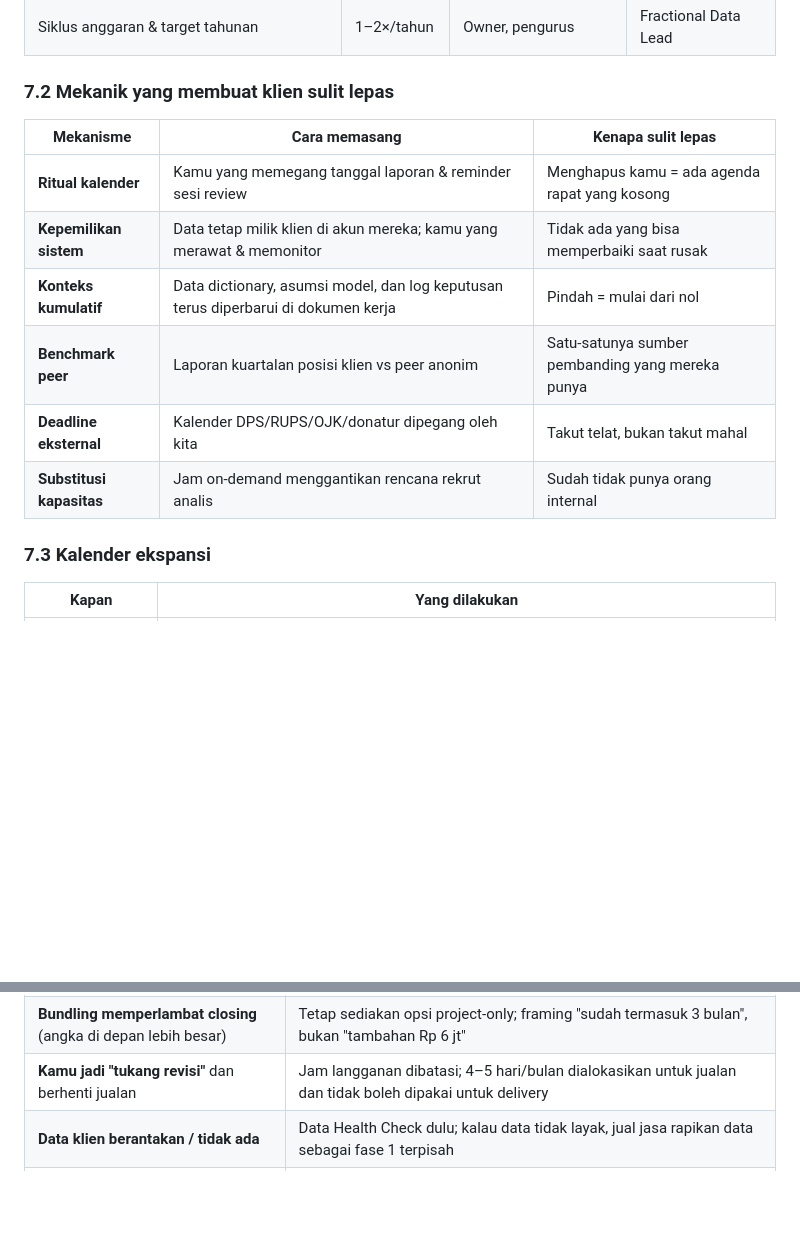
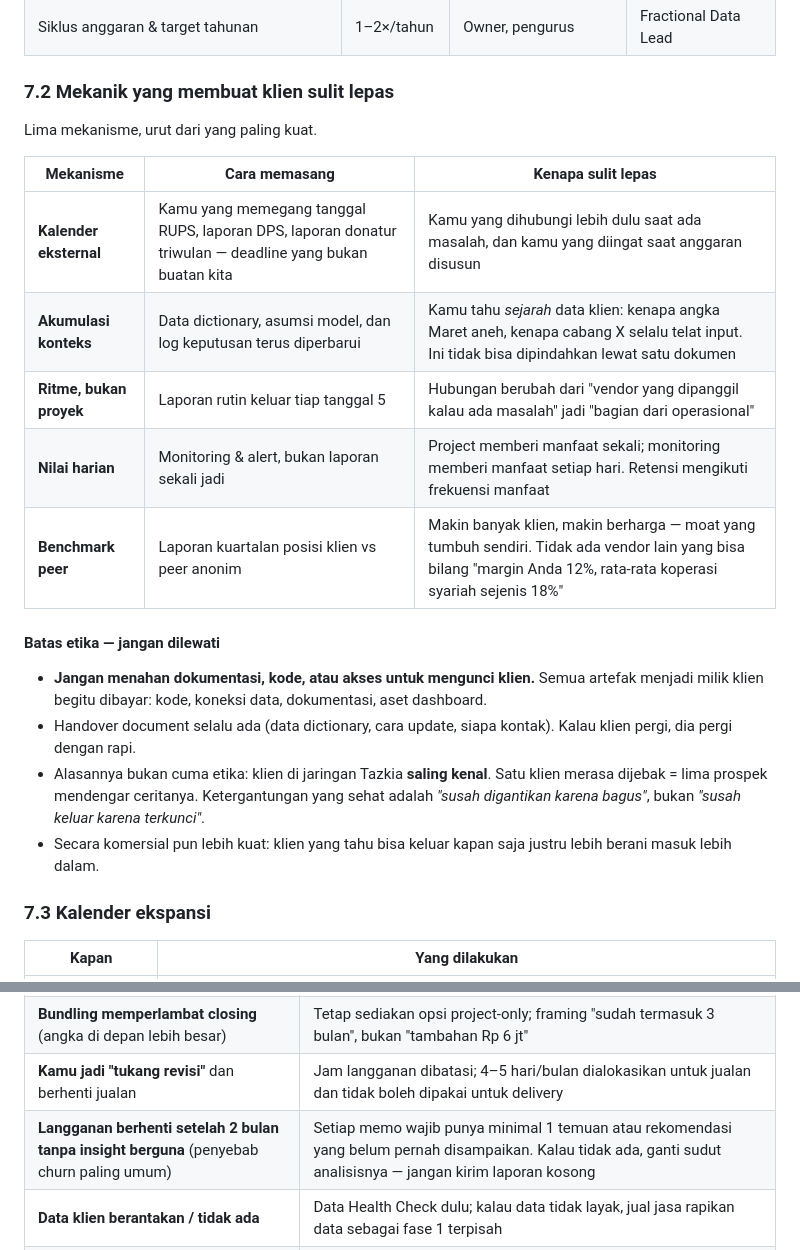
Before and after one commit to auldatastudio/auldatastudio.github.io, a Markdown page: docs/PLAN.md, 2 parts joined by grey strips. Drawn GitHub-style; blank space fills up the shorter version.

```diff
--- a/docs/PLAN.md
+++ b/docs/PLAN.md
@@ -246,14 +248,22 @@ Kesimpulan: bundling menambah ±Rp 39 jt revenue dengan **nol prospek tambahan**
 
 ### 7.2 Mekanik yang membuat klien sulit lepas
 
+Lima mekanisme, urut dari yang paling kuat.
+
 | Mekanisme | Cara memasang | Kenapa sulit lepas |
 |---|---|---|
-| **Ritual kalender** | Kamu yang memegang tanggal laporan & reminder sesi review | Menghapus kamu = ada agenda rapat yang kosong |
-| **Kepemilikan sistem** | Data tetap milik klien di akun mereka; kamu yang merawat & memonitor | Tidak ada yang bisa memperbaiki saat rusak |
-| **Konteks kumulatif** | Data dictionary, asumsi model, dan log keputusan terus diperbarui di dokumen kerja | Pindah = mulai dari nol |
-| **Benchmark peer** | Laporan kuartalan posisi klien vs peer anonim | Satu-satunya sumber pembanding yang mereka punya |
-| **Deadline eksternal** | Kalender DPS/RUPS/OJK/donatur dipegang oleh kita | Takut telat, bukan takut mahal |
-| **Substitusi kapasitas** | Jam on-demand menggantikan rencana rekrut analis | Sudah tidak punya orang internal |
+| **Kalender eksternal** | Kamu yang memegang tanggal RUPS, laporan DPS, laporan donatur triwulan — deadline yang bukan buatan kita | Kamu yang dihubungi lebih dulu saat ada masalah, dan kamu yang diingat saat anggaran disusun |
+| **Akumulasi konteks** | Data dictionary, asumsi model, dan log keputusan terus diperbarui | Kamu tahu *sejarah* data klien: kenapa angka Maret aneh, kenapa cabang X selalu telat input. Ini tidak bisa dipindahkan lewat satu dokumen |
+| **Ritme, bukan proyek** | Laporan rutin keluar tiap tanggal 5 | Hubungan berubah dari "vendor yang dipanggil kalau ada masalah" jadi "bagian dari operasional" |
+| **Nilai harian** | Monitoring & alert, bukan laporan sekali jadi | Project memberi manfaat sekali; monitoring memberi manfaat setiap hari. Retensi mengikuti frekuensi manfaat |
+| **Benchmark peer** | Laporan kuartalan posisi klien vs peer anonim | Makin banyak klien, makin berharga — moat yang tumbuh sendiri. Tidak ada vendor lain yang bisa bilang "margin Anda 12%, rata-rata koperasi syariah sejenis 18%" |
+
+#### Batas etika — jangan dilewati
+
+- **Jangan menahan dokumentasi, kode, atau akses untuk mengunci klien.** Semua artefak menjadi milik klien begitu dibayar: kode, koneksi data, dokumentasi, aset dashboard.
+- Handover document selalu ada (data dictionary, cara update, siapa kontak). Kalau klien pergi, dia pergi dengan rapi.
+- Alasannya bukan cuma etika: klien di jaringan Tazkia **saling kenal**. Satu klien merasa dijebak = lima prospek mendengar ceritanya. Ketergantungan yang sehat adalah *"susah digantikan karena bagus"*, bukan *"susah keluar karena terkunci"*.
+- Secara komersial pun lebih kuat: klien yang tahu bisa keluar kapan saja justru lebih berani masuk lebih dalam.
 
 ### 7.3 Kalender ekspansi
 
@@ -451,6 +483,7 @@ Tiga angka yang paling menentukan: **attach rate** (apakah bundling benar-benar
 | **Klien berhenti di bulan ke-3** (churn dini) | Health report + satu temuan gratis di bulan 1; sesi review bulan 3 menampilkan 3 hal yang berubah karena datanya. Klausul keluar bulan 1 ada supaya mereka berani masuk, bukan supaya mereka keluar |
 | **Bundling memperlambat closing** (angka di depan lebih besar) | Tetap sediakan opsi project-only; framing "sudah termasuk 3 bulan", bukan "tambahan Rp 6 jt" |
 | **Kamu jadi "tukang revisi"** dan berhenti jualan | Jam langganan dibatasi; 4–5 hari/bulan dialokasikan untuk jualan dan tidak boleh dipakai untuk delivery |
+| **Langganan berhenti setelah 2 bulan tanpa insight berguna** (penyebab churn paling umum) | Setiap memo wajib punya minimal 1 temuan atau rekomendasi yang belum pernah disampaikan. Kalau tidak ada, ganti sudut analisisnya — jangan kirim laporan kosong |
 | **Data klien berantakan / tidak ada** | Data Health Check dulu; kalau data tidak layak, jual jasa rapikan data sebagai fase 1 terpisah |
 | **Kualitas data rendah → insight salah** | Selalu tulis asumsi & batasan di memo; verifikasi ke 1 sumber kedua |
 | **Klien minta "poles" data untuk pengajuan pembiayaan** | Tolak tegas, tawarkan versi jujur: perbaiki model & narasi asumsi |
```
Also changed, not shown: other parts of docs/PLAN.md (+29 -5 lines).
